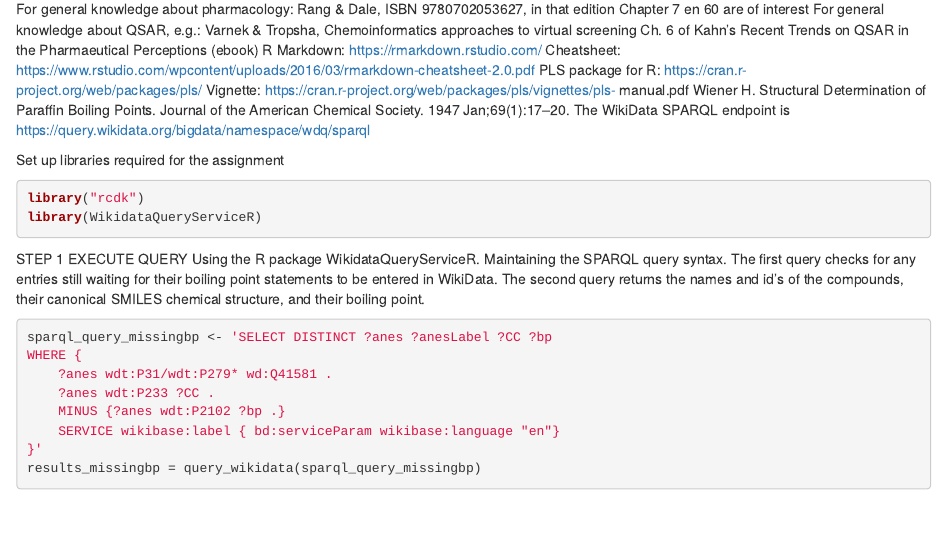
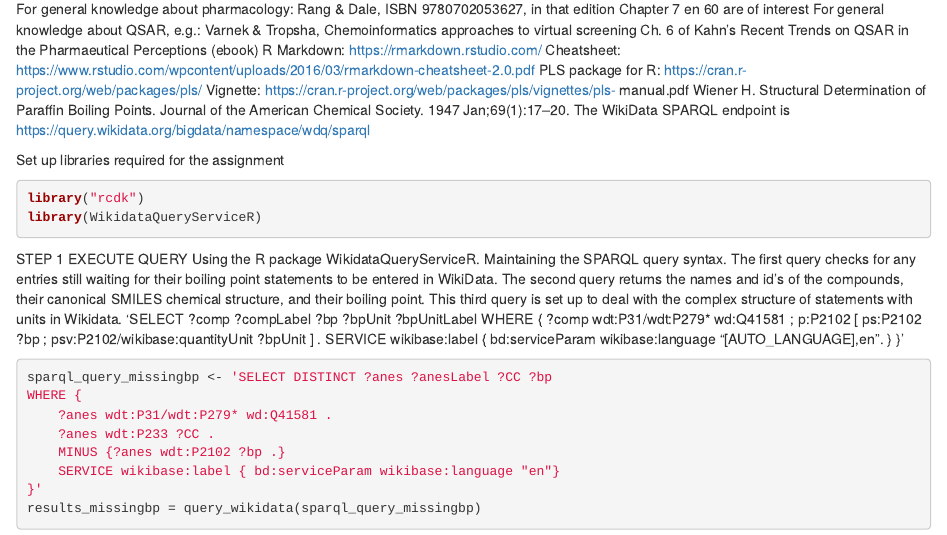
Before and after one commit to CarolineCollins/Assignment-2-MSB1015, an R Markdown document (Reuseable Wiener.Rmd): the page in a window 1100 px wide, from 580 px down. Rendered offline with R 4.5, knitr and Pandoc, with nearby package versions; some code elsewhere in the file could not run offline.

Commit message:
add syntax template for query w units
added as a note for later use

````diff
--- a/Reuseable Wiener.Rmd
+++ b/Reuseable Wiener.Rmd
@@ -69,7 +69,15 @@ STEP 1 EXECUTE QUERY
 Using the R package WikidataQueryServiceR. Maintaining the SPARQL query syntax.
 The first query checks for any entries still waiting for their  boiling point statements to be entered in WikiData.
 The second query returns the names and id's of the compounds, their canonical SMILES chemical structure, and their boiling point.
-
+This third query is set up to deal with the complex structure of statements with units in Wikidata.
+'SELECT ?comp ?compLabel ?bp ?bpUnit ?bpUnitLabel WHERE {
+  ?comp wdt:P31/wdt:P279* wd:Q41581 ;
+        p:P2102 [
+          ps:P2102 ?bp ;
+          psv:P2102/wikibase:quantityUnit  ?bpUnit
+        ] .
+  SERVICE wikibase:label { bd:serviceParam wikibase:language "[AUTO_LANGUAGE],en". }
+}'
 ```{r}
 sparql_query_missingbp <- 'SELECT DISTINCT ?anes ?anesLabel ?CC ?bp
 WHERE {
````
